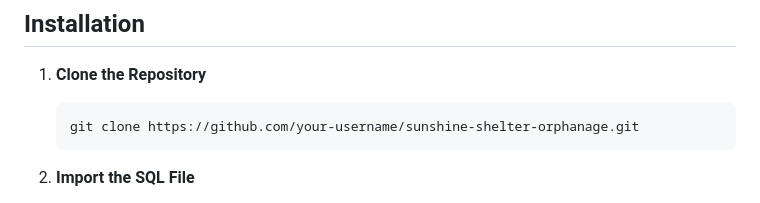
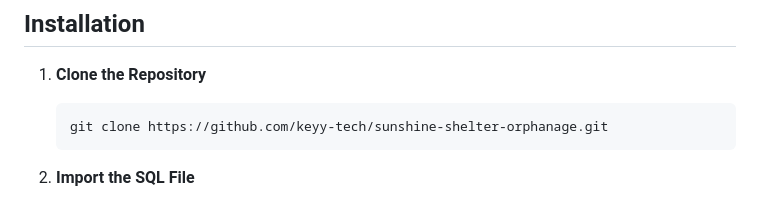
Before and after one commit to keyy-tech/Sunshine-Haven-Orphanage, a Markdown page: README.md, the part around the change. Rendered like a GitHub page.

````diff
--- a/README.md
+++ b/README.md
@@ -23,7 +23,7 @@ The **Sunshine Shelter Orphanage Management System** is a full-featured CRUD (Cr
 ## Installation
 1. **Clone the Repository**
    ```bash
-   git clone https://github.com/your-username/sunshine-shelter-orphanage.git
+   git clone https://github.com/keyy-tech/sunshine-shelter-orphanage.git
    ```
 2. **Import the SQL File**
    - Open your preferred SQL database management tool.
````
